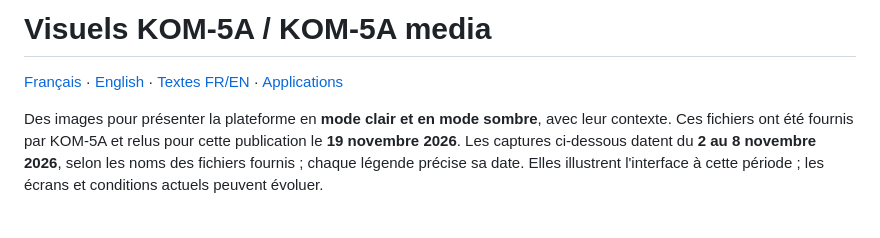
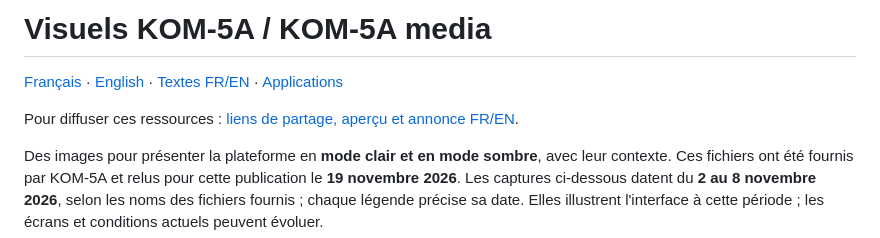
Before and after one commit to SKORPION1200/kom-5a, a Markdown page: media/README.md, the part around the change. GitHub-like rendering; blank space fills up the shorter version.

Commit message:
Publish KOM-5A sharing resources and branded link preview
Add the reviewed sharing guide, public announcement copy, backlink example and social preview assets.

```diff
--- a/media/README.md
+++ b/media/README.md
@@ -1,6 +1,8 @@
 # Visuels KOM-5A / KOM-5A media
 
 [Français](../README.fr.md) · [English](../README.md) · [Textes FR/EN](press-kit.md) · [Applications](../docs/apps.md)
+
+Pour diffuser ces ressources : [liens de partage, aperçu et annonce FR/EN](share-guide.md).
 
 Des images pour présenter la plateforme en **mode clair et en mode sombre**, avec leur contexte. Ces fichiers ont été fournis par KOM-5A et relus pour cette publication le **19 novembre 2026**. Les captures ci-dessous datent du **2 au 8 novembre 2026**, selon les noms des fichiers fournis ; chaque légende précise sa date. Elles illustrent l'interface à cette période ; les écrans et conditions actuels peuvent évoluer.
 
```
Also changed, not shown: media/share-guide.md (added, +53 -0 lines), assets/social-preview.png (added), 1 other file.
